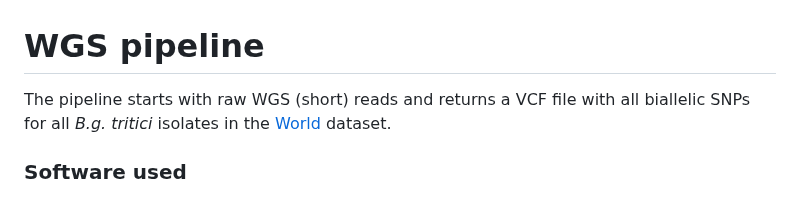
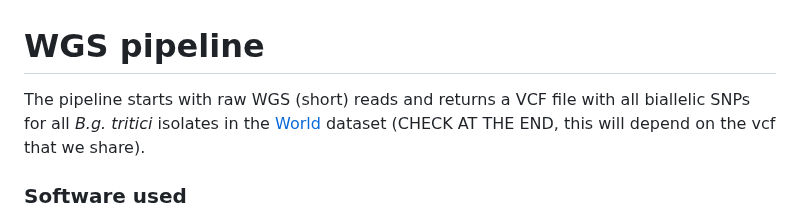
Before and after one commit to fmenardo/Bgt_popgen_Europe_2024, a Markdown page: WGS_pipeline/WGS_pipeline.md, the part around the change. Rendered like a GitHub page.

```diff
--- a/WGS_pipeline/WGS_pipeline.md
+++ b/WGS_pipeline/WGS_pipeline.md
@@ -1,6 +1,6 @@
 # WGS pipeline
 
-The pipeline starts with raw WGS (short) reads and returns a VCF file with all biallelic SNPs for all *B.g. tritici* isolates in the [World](../Datasets/Datasets.md) dataset.
+The pipeline starts with raw WGS (short) reads and returns a VCF file with all biallelic SNPs for all *B.g. tritici* isolates in the [World](../Datasets/Datasets.md) dataset (CHECK AT THE END, this will depend on the vcf that we share).
 
 ### Software used
 1. Python3
```
